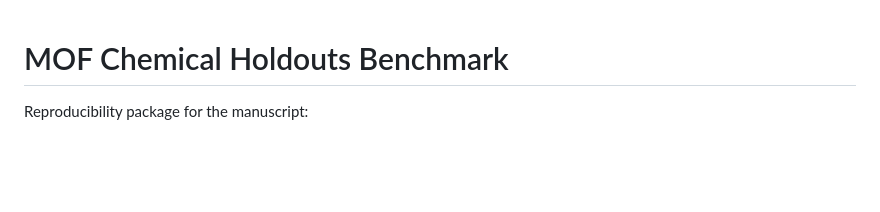
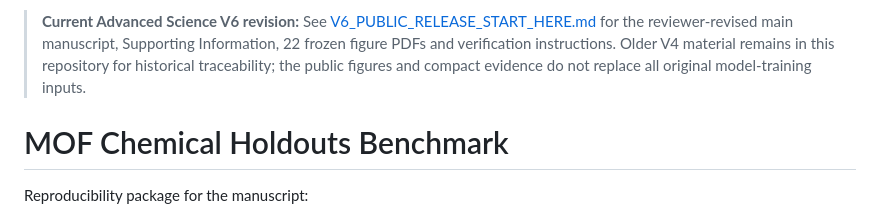
Before and after one commit to Asgari-research/mof-chemical-holdouts, a Markdown page: README.md, the part around the change. Drawn GitHub-style; blank space fills up the shorter version.

Commit message:
Direct repository visitors to the current Advanced Science V6 release

```diff
--- a/README.md
+++ b/README.md
@@ -1,3 +1,6 @@
+<!-- ADVANCED_SCIENCE_V6_CURRENT_RELEASE -->
+> **Current Advanced Science V6 revision:** See [V6_PUBLIC_RELEASE_START_HERE.md](V6_PUBLIC_RELEASE_START_HERE.md) for the reviewer-revised main manuscript, Supporting Information, 22 frozen figure PDFs and verification instructions. Older V4 material remains in this repository for historical traceability; the public figures and compact evidence do not replace all original model-training inputs.
+
 # MOF Chemical Holdouts Benchmark
 
 Reproducibility package for the manuscript:
```
